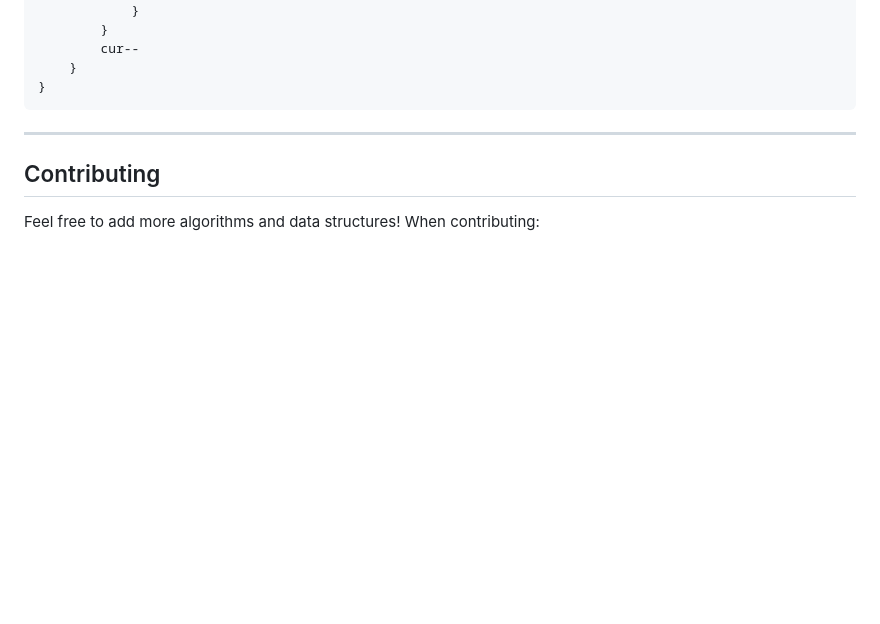
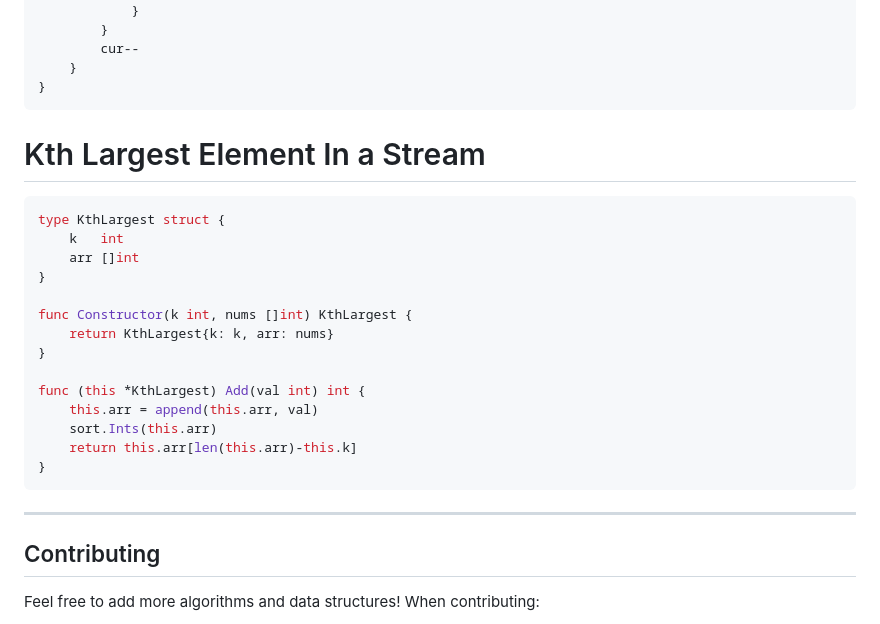
Before and after one commit to elchappo/go-snippets, a Markdown page: README.md, the part around the change. GitHub-like rendering; blank space fills up the shorter version.

Commit message:
Add Kth Largest Element In a Stream section
Added a section for 'Kth Largest Element In a Stream' with implementation in Go.

````diff
--- a/README.md
+++ b/README.md
@@ -1772,6 +1772,23 @@ func (h *Heap) Heapify(arr []int) {
 ```
 
 
+# Kth Largest Element In a Stream
+```Go
+type KthLargest struct {
+    k   int
+    arr []int
+}
+
+func Constructor(k int, nums []int) KthLargest {
+    return KthLargest{k: k, arr: nums}
+}
+
+func (this *KthLargest) Add(val int) int {
+    this.arr = append(this.arr, val)
+    sort.Ints(this.arr)
+    return this.arr[len(this.arr)-this.k]
+}
+```
 
 ---
 
````
